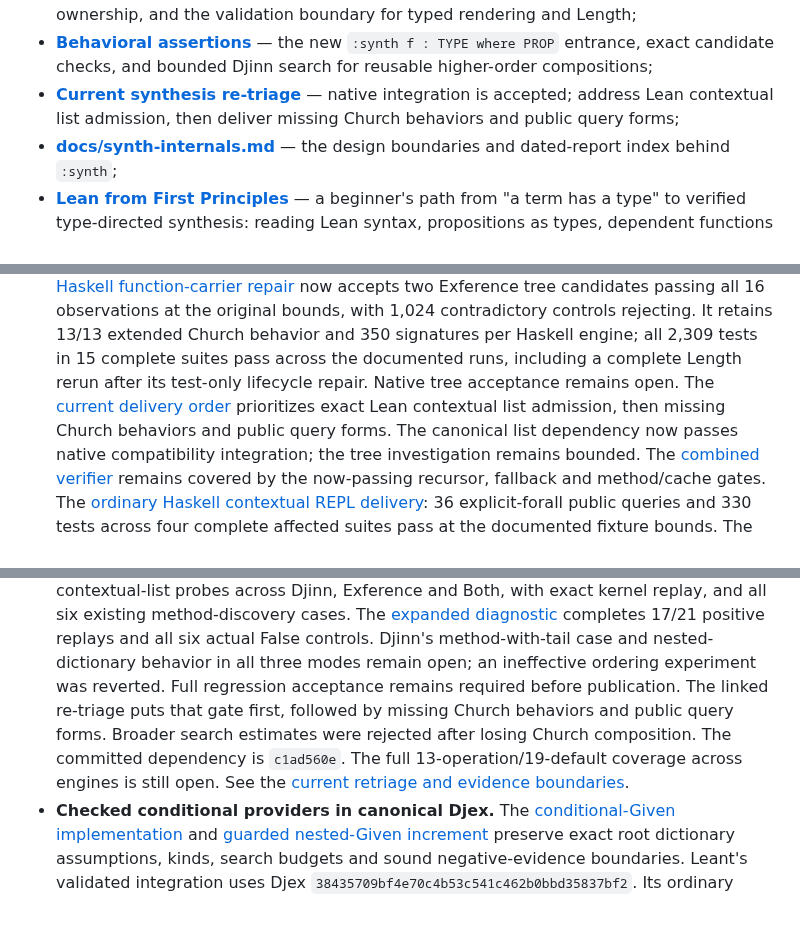
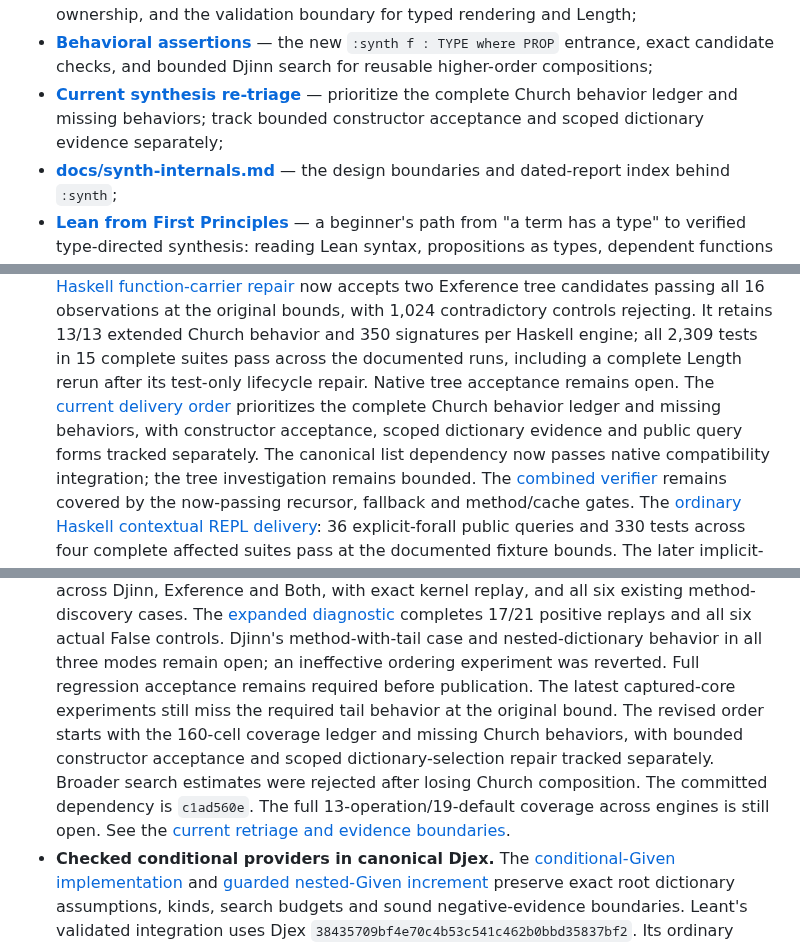
Before and after one commit to VladimirReshetnikov/Leant, a Markdown page: README.md, 3 parts joined by grey strips. Rendered like a GitHub page; blank space fills up the shorter version.

```diff
--- a/README.md
+++ b/README.md
@@ -75,9 +75,9 @@ Companion documents:
 - **[Behavioral assertions](docs/behavioral-synthesis.md)** — the new
   `:synth f : TYPE where PROP` entrance, exact candidate checks, and bounded
   Djinn search for reusable higher-order compositions;
-- **[Current synthesis re-triage](docs/reports/2026-09-12-synthesis-after-contextual-constructor-probes.md)**
-  — native integration is accepted; address Lean contextual list admission,
-  then deliver missing Church behaviors and public query forms;
+- **[Current synthesis re-triage](docs/reports/2026-09-13-synthesis-delivery-retriage.md)**
+  — prioritize the complete Church behavior ledger and missing behaviors;
+  track bounded constructor acceptance and scoped dictionary evidence separately;
 - **[docs/synth-internals.md](docs/synth-internals.md)** — the design
   boundaries and dated-report index behind `:synth`;
 - **[Lean from First Principles](https://raw.githubusercontent.com/VladimirReshetnikov/Leant/main/docs/Lean_from_First_Principles/Lean_from_First_Principles.pdf)**
@@ -246,9 +246,10 @@ Companion documents:
   13/13 extended Church behavior and 350 signatures per Haskell engine; all
   2,309 tests in 15 complete suites pass across the documented runs, including
   a complete Length rerun after its test-only lifecycle repair. Native tree
-  acceptance remains open. The [current delivery order](docs/reports/2026-09-12-synthesis-after-contextual-constructor-probes.md)
-  prioritizes exact Lean contextual list admission, then missing Church
-  behaviors and public query forms. The canonical list dependency now passes
+  acceptance remains open. The [current delivery order](docs/reports/2026-09-13-synthesis-delivery-retriage.md)
+  prioritizes the complete Church behavior ledger and missing behaviors, with
+  constructor acceptance, scoped dictionary evidence and public query forms
+  tracked separately. The canonical list dependency now passes
   native compatibility integration; the tree investigation remains bounded.
   The [combined verifier](docs/reports/2026-09-08-combined-behavioral-verification.md)
   remains covered by the now-passing recursor, fallback and method/cache gates.
@@ -272,8 +273,11 @@ Companion documents:
   completes 17/21 positive replays and all six actual False controls. Djinn's
   method-with-tail case and nested-dictionary behavior in all three modes remain
   open; an ineffective ordering experiment was reverted. Full regression
-  acceptance remains required before publication. The linked re-triage puts that gate
-  first, followed by missing Church behaviors and public query forms.
+  acceptance remains required before publication. The latest captured-core
+  experiments still miss the required tail behavior at the original bound. The
+  revised order starts with the 160-cell coverage ledger and missing Church
+  behaviors, with bounded constructor acceptance and scoped dictionary-selection
+  repair tracked separately.
   Broader search estimates were rejected after losing Church composition.
   The committed dependency is `c1ad560e`. The full 13-operation/19-default coverage
   across engines is still open.
```
Also changed, not shown: other parts of README.md (+3 -3 lines), docs/reports/2026-09-12-synthesis-after-contextual-constructor-probes.md (+2 -0 lines), docs/reports/2026-09-13-synthesis-delivery-retriage.md (added, +62 -0 lines).
